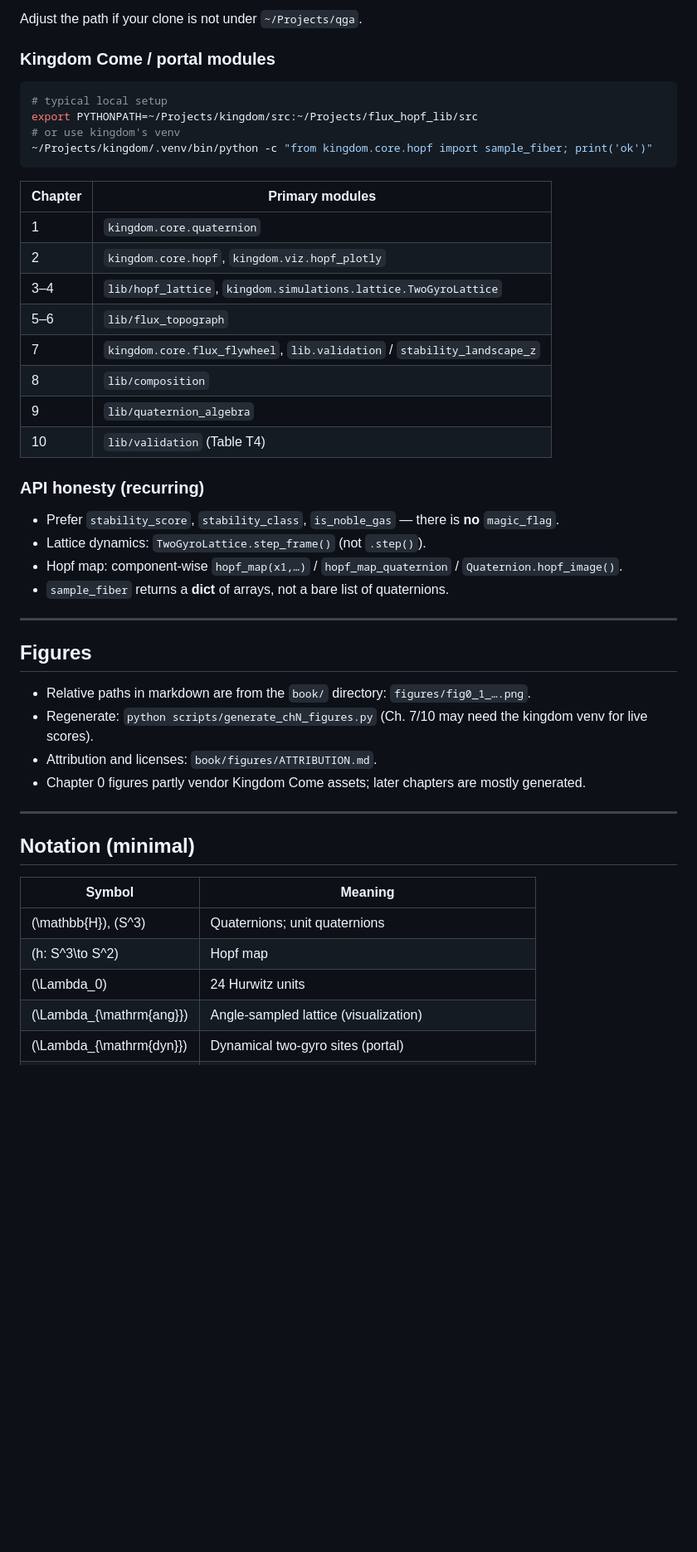
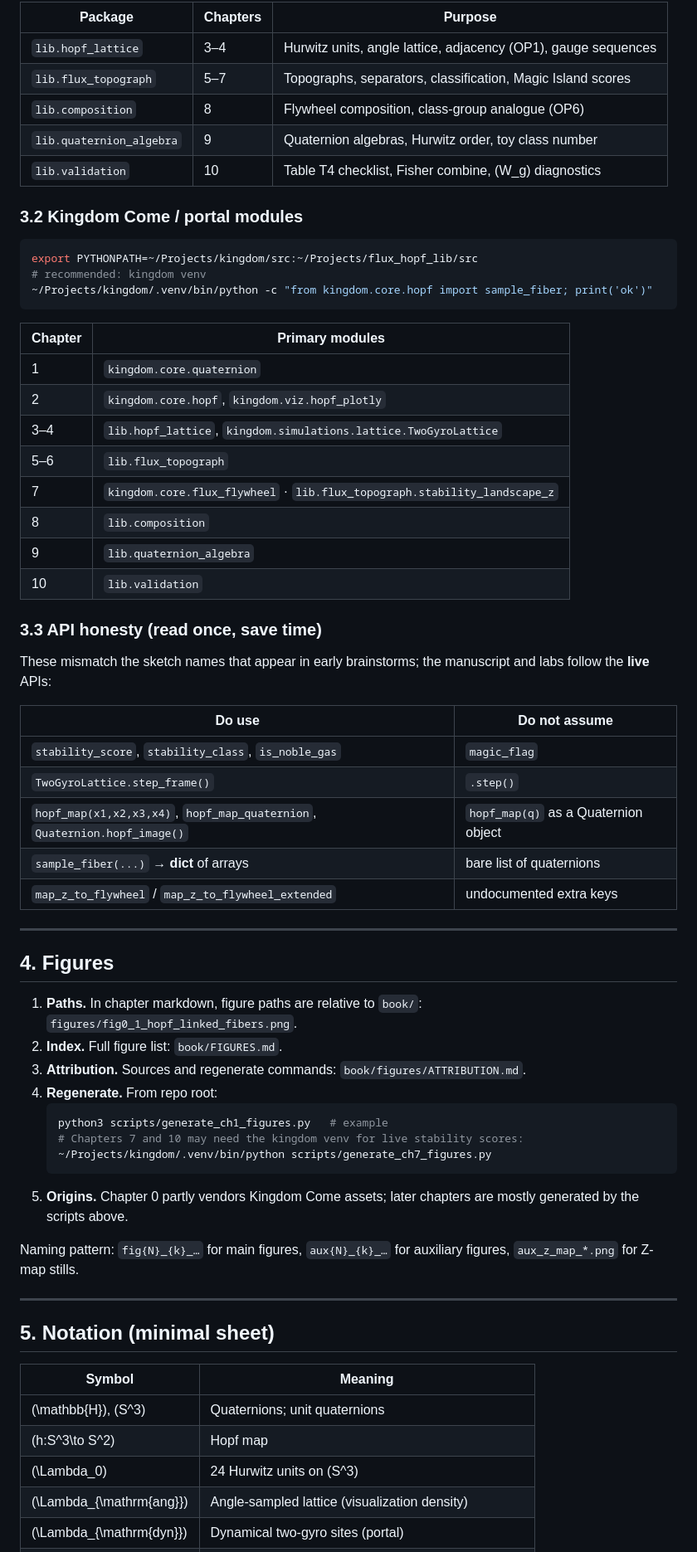
Before and after one commit to kinaar8340/qga, a Markdown page: book/HOW_TO_USE.md, the part around one of its changes. Shown at 83% size. Drawn GitHub-style; blank space fills up the shorter version.

Commit message:
Polish front-matter: How to Use the Figures and Code
Expand the short practical guide for claim labels, lab setup, API honesty,
figure conventions, Gradio map, and Hatcher parallel reading.

````diff
--- a/book/HOW_TO_USE.md
+++ b/book/HOW_TO_USE.md
@@ -58,13 +68,18 @@ from lib.validation import ...
 ```
 
-Adjust the path if your clone is not under `~/Projects/qga`.
+| Package | Chapters | Purpose |
+|---------|----------|---------|
+| `lib.hopf_lattice` | 3–4 | Hurwitz units, angle lattice, adjacency (OP1), gauge sequences |
+| `lib.flux_topograph` | 5–7 | Topographs, separators, classification, Magic Island scores |
+| `lib.composition` | 8 | Flywheel composition, class-group analogue (OP6) |
+| `lib.quaternion_algebra` | 9 | Quaternion algebras, Hurwitz order, toy class number |
+| `lib.validation` | 10 | Table T4 checklist, Fisher combine, \(W_g\) diagnostics |
 
-### Kingdom Come / portal modules
+### 3.2 Kingdom Come / portal modules
 
 ```bash
-# typical local setup
 export PYTHONPATH=~/Projects/kingdom/src:~/Projects/flux_hopf_lib/src
-# or use kingdom's venv
+# recommended: kingdom venv
 ~/Projects/kingdom/.venv/bin/python -c "from kingdom.core.hopf import sample_fiber; print('ok')"
 ```
 
@@ -72,37 +87,51 @@ export PYTHONPATH=~/Projects/kingdom/src:~/Projects/flux_hopf_lib/src
 |---------|-----------------|
 | 1 | `kingdom.core.quaternion` |
 | 2 | `kingdom.core.hopf`, `kingdom.viz.hopf_plotly` |
-| 3–4 | `lib/hopf_lattice`, `kingdom.simulations.lattice.TwoGyroLattice` |
-| 5–6 | `lib/flux_topograph` |
-| 7 | `kingdom.core.flux_flywheel`, `lib.validation` / `stability_landscape_z` |
-| 8 | `lib/composition` |
-| 9 | `lib/quaternion_algebra` |
-| 10 | `lib/validation` (Table T4) |
+| 3–4 | `lib.hopf_lattice`, `kingdom.simulations.lattice.TwoGyroLattice` |
+| 5–6 | `lib.flux_topograph` |
+| 7 | `kingdom.core.flux_flywheel` · `lib.flux_topograph.stability_landscape_z` |
+| 8 | `lib.composition` |
+| 9 | `lib.quaternion_algebra` |
+| 10 | `lib.validation` |
 
-### API honesty (recurring)
+### 3.3 API honesty (read once, save time)
 
-- Prefer `stability_score`, `stability_class`, `is_noble_gas` — there is **no** `magic_flag`.
-- Lattice dynamics: `TwoGyroLattice.step_frame()` (not `.step()`).
-- Hopf map: component-wise `hopf_map(x1,…)` / `hopf_map_quaternion` / `Quaternion.hopf_image()`.
-- `sample_fiber` returns a **dict** of arrays, not a bare list of quaternions.
+These mismatch the sketch names that appear in early brainstorms; the manuscript and labs follow the **live** APIs:
+
+| Do use | Do not assume |
+|--------|----------------|
+| `stability_score`, `stability_class`, `is_noble_gas` | `magic_flag` |
+| `TwoGyroLattice.step_frame()` | `.step()` |
+| `hopf_map(x1,x2,x3,x4)`, `hopf_map_quaternion`, `Quaternion.hopf_image()` | `hopf_map(q)` as a Quaternion object |
+| `sample_fiber(...)` → **dict** of arrays | bare list of quaternions |
+| `map_z_to_flywheel` / `map_z_to_flywheel_extended` | undocumented extra keys |
 
 ---
 
-## Figures
+## 4. Figures
 
-- Relative paths in markdown are from the `book/` directory: `figures/fig0_1_….png`.
-- Regenerate: `python scripts/generate_chN_figures.py` (Ch. 7/10 may need the kingdom venv for live scores).
-- Attribution and licenses: `book/figures/ATTRIBUTION.md`.
-- Chapter 0 figures partly vendor Kingdom Come assets; later chapters are mostly generated.
+1. **Paths.** In chapter markdown, figure paths are relative to `book/`:
+   `figures/fig0_1_hopf_linked_fibers.png`.
+2. **Index.** Full figure list: `book/FIGURES.md`.
+3. **Attribution.** Sources and regenerate commands: `book/figures/ATTRIBUTION.md`.
+4. **Regenerate.** From repo root:
+   ```bash
+   python3 scripts/generate_ch1_figures.py   # example
+   # Chapters 7 and 10 may need the kingdom venv for live stability scores:
+   ~/Projects/kingdom/.venv/bin/python scripts/generate_ch7_figures.py
+   ```
+5. **Origins.** Chapter 0 partly vendors Kingdom Come assets; later chapters are mostly generated by the scripts above.
+
+Naming pattern: `fig{N}_{k}_…` for main figures, `aux{N}_{k}_…` for auxiliary figures, `aux_z_map_*.png` for Z-map stills.
 
 ---
 
-## Notation (minimal)
+## 5. Notation (minimal sheet)
 
 | Symbol | Meaning |
 |--------|---------|
 | \(\mathbb{H}\), \(S^3\) | Quaternions; unit quaternions |
-| \(h: S^3\to S^2\) | Hopf map |
-| \(\Lambda_0\) | 24 Hurwitz units |
-| \(\Lambda_{\mathrm{ang}}\) | Angle-sampled lattice (visualization) |
+| \(h:S^3\to S^2\) | Hopf map |
+| \(\Lambda_0\) | 24 Hurwitz units on \(S^3\) |
+| \(\Lambda_{\mathrm{ang}}\) | Angle-sampled lattice (visualization density) |
 | \(\Lambda_{\mathrm{dyn}}\) | Dynamical two-gyro sites (portal) |
````
Also changed, not shown: other parts of book/HOW_TO_USE.md (+57 -29 lines).
